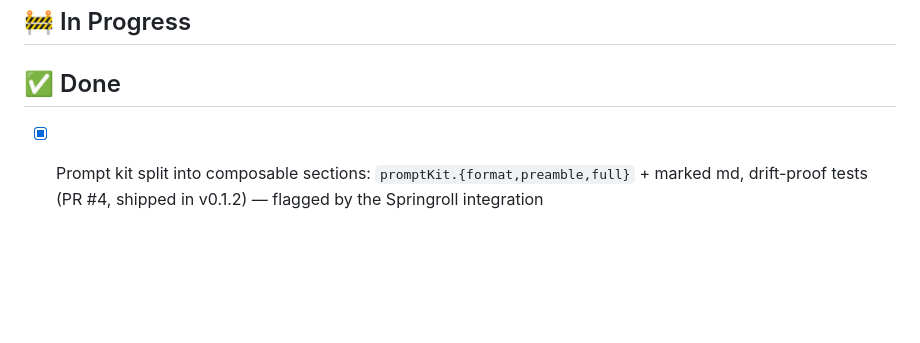
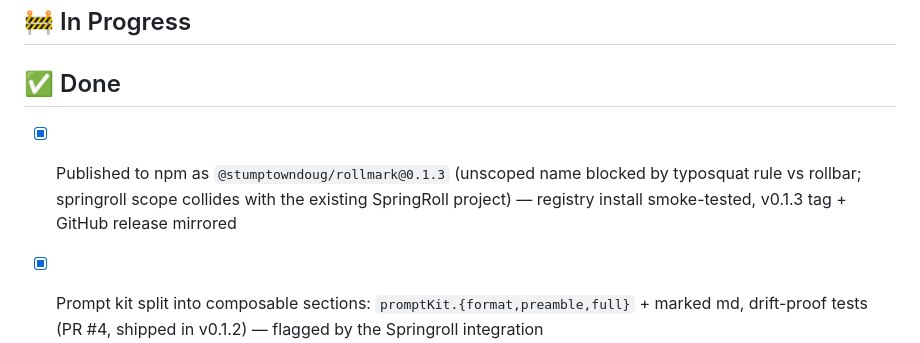
Before and after one commit to stumptowndoug/rollmark, a Markdown page: TODO.md, the part around the change. Drawn GitHub-style; blank space fills up the shorter version.

Commit message:
Board: npm publish shipped
Co-Authored-By: Claude Fable 5 <noreply@anthropic.com>
Claude-Session: https://claude.ai/code/session_015ZkWnM8WbvbGhRitgz3nUn

```diff
--- a/TODO.md
+++ b/TODO.md
@@ -23,6 +23,8 @@
 ## 🚧 In Progress
 
 ## ✅ Done
+
+- [x] Published to npm as `@stumptowndoug/rollmark@0.1.3` (unscoped name blocked by typosquat rule vs rollbar; springroll scope collides with the existing SpringRoll project) — registry install smoke-tested, v0.1.3 tag + GitHub release mirrored
 
 - [x] Prompt kit split into composable sections: `promptKit.{format,preamble,full}` + marked md, drift-proof tests (PR #4, shipped in v0.1.2) — flagged by the Springroll integration
 
```
